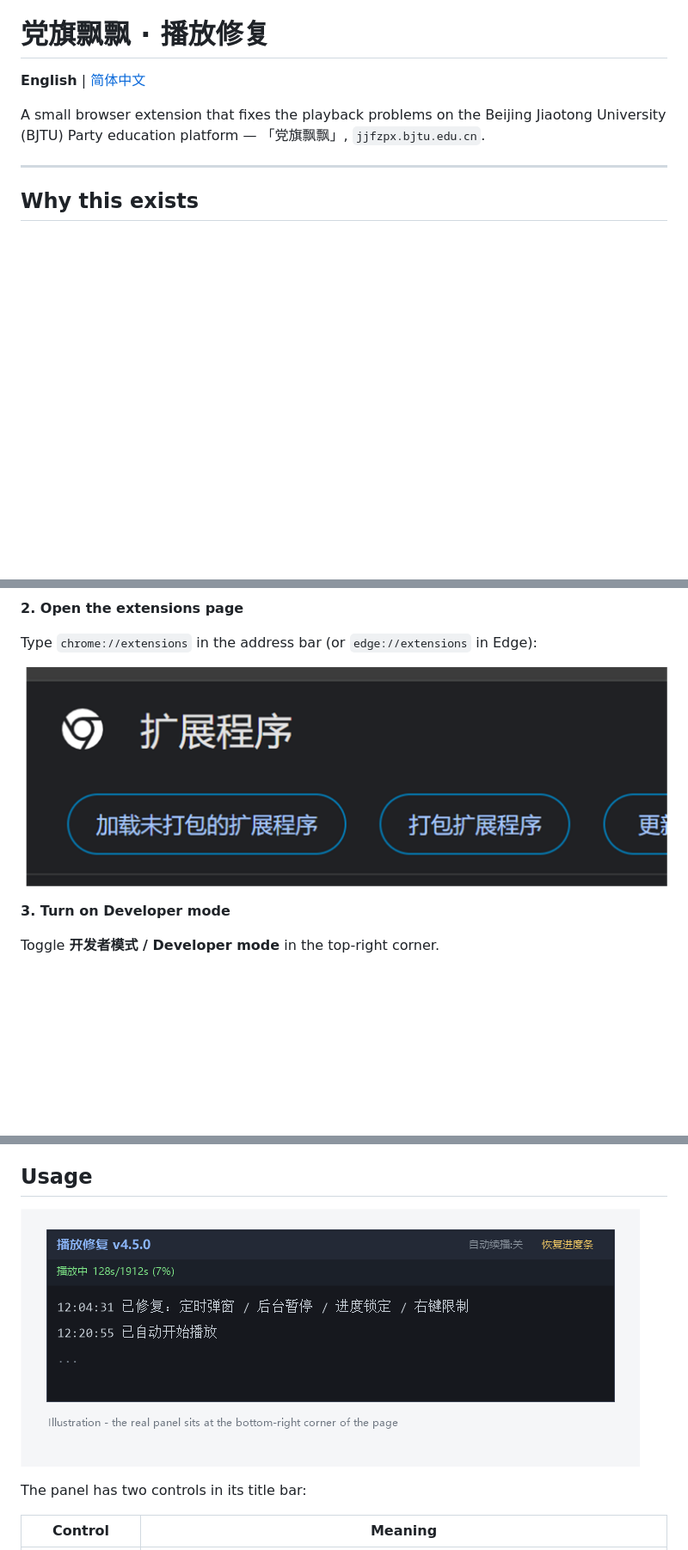
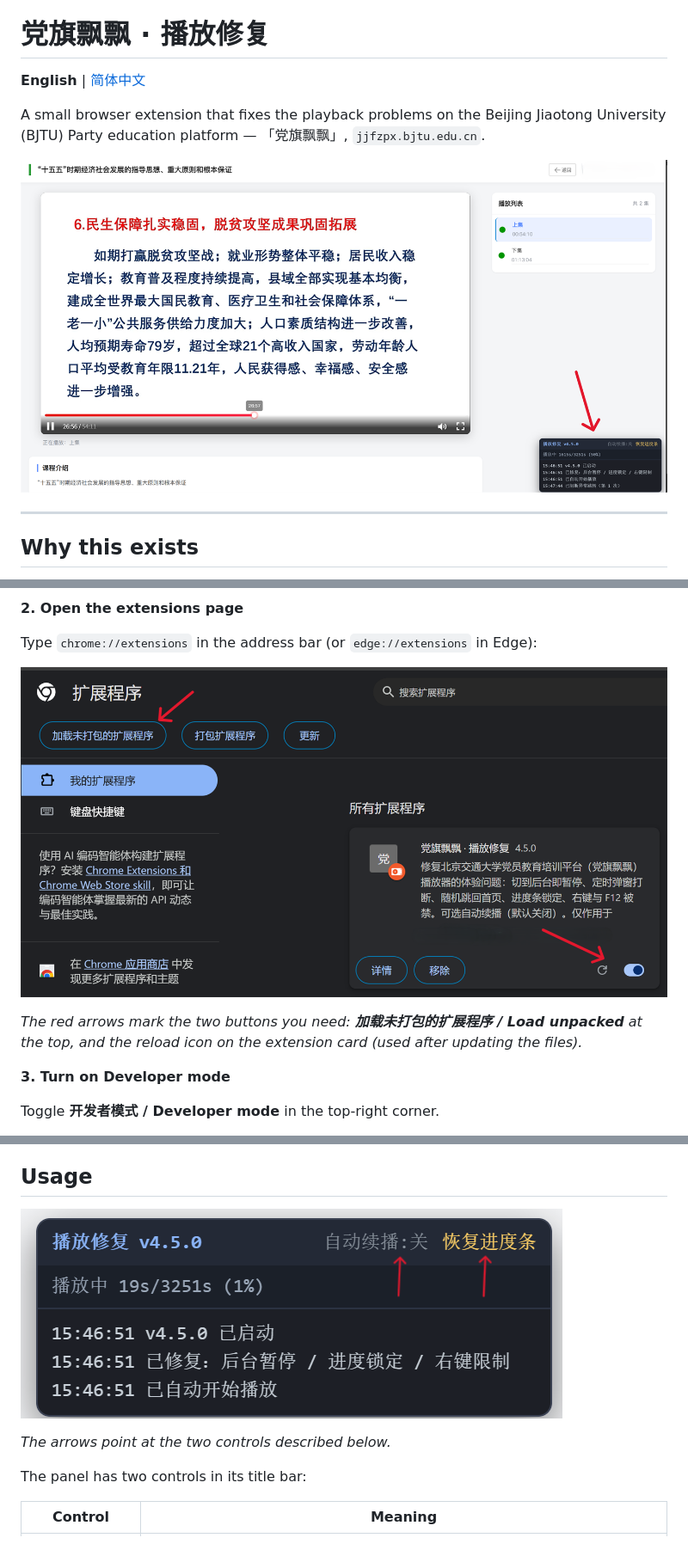
Before and after one commit to yihui504/bjtu-video-play-bug-fix-plugin, a Markdown page: README.md, 3 parts joined by grey strips. Shown at 86% size. GitHub-like rendering; pictures changed too: docs/img/install-1.png, docs/img/panel.png, docs/img/playing.png (added); blank space fills up the shorter version.

Commit message:
Use real screenshots in README (playing, install, panel)

```diff
--- a/README.md
+++ b/README.md
@@ -4,6 +4,8 @@
 
 A small browser extension that fixes the playback problems on the Beijing Jiaotong
 University (BJTU) Party education platform — 「党旗飘飘」, `jjfzpx.bjtu.edu.cn`.
+
+![Extension panel while a video is playing](docs/img/playing.png)
 
 ---
 
@@ -71,6 +73,9 @@ Type `chrome://extensions` in the address bar (or `edge://extensions` in Edge):
 
 ![Load unpacked](docs/img/install-1.png)
 
+*The red arrows mark the two buttons you need: **加载未打包的扩展程序 / Load unpacked** at
+the top, and the reload icon on the extension card (used after updating the files).*
+
 **3. Turn on Developer mode**
 
 Toggle **开发者模式 / Developer mode** in the top-right corner.
@@ -91,6 +96,8 @@ corner once a video page is loaded.
 ## Usage
 
 ![Panel](docs/img/panel.png)
+
+*The arrows point at the two controls described below.*
 
 The panel has two controls in its title bar:
 
```
Also changed, not shown: README.zh-CN.md (+7 -0 lines).
